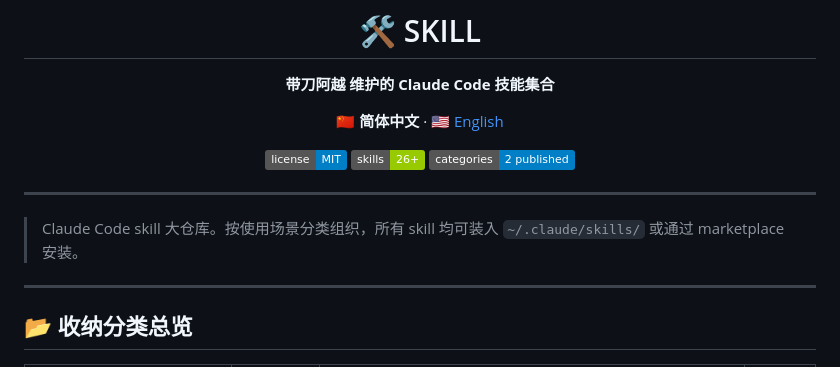
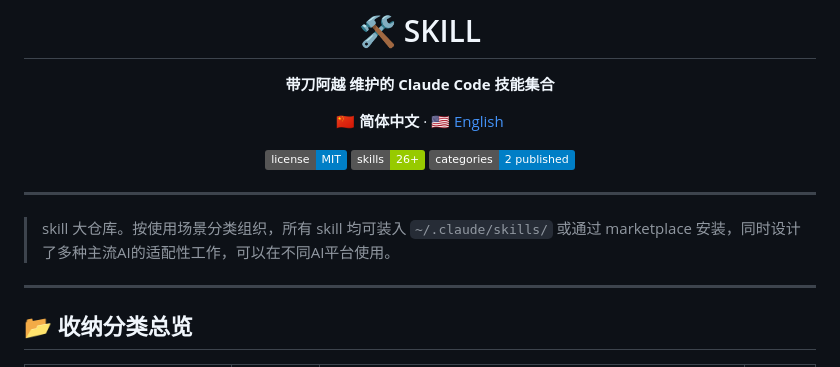
Before and after one commit to daidaoayue/SKILL, a Markdown page: README.md, the part around the change. Rendered like a GitHub page; badges without logos.

```diff
--- a/README.md
+++ b/README.md
@@ -12,7 +12,7 @@
 
 ---
 
-> Claude Code skill 大仓库。按使用场景分类组织，所有 skill 均可装入 `~/.claude/skills/` 或通过 marketplace 安装。
+> skill 大仓库。按使用场景分类组织，所有 skill 均可装入 `~/.claude/skills/` 或通过 marketplace 安装，同时设计了多种主流AI的适配性工作，可以在不同AI平台使用。
 
 ---
 
```
